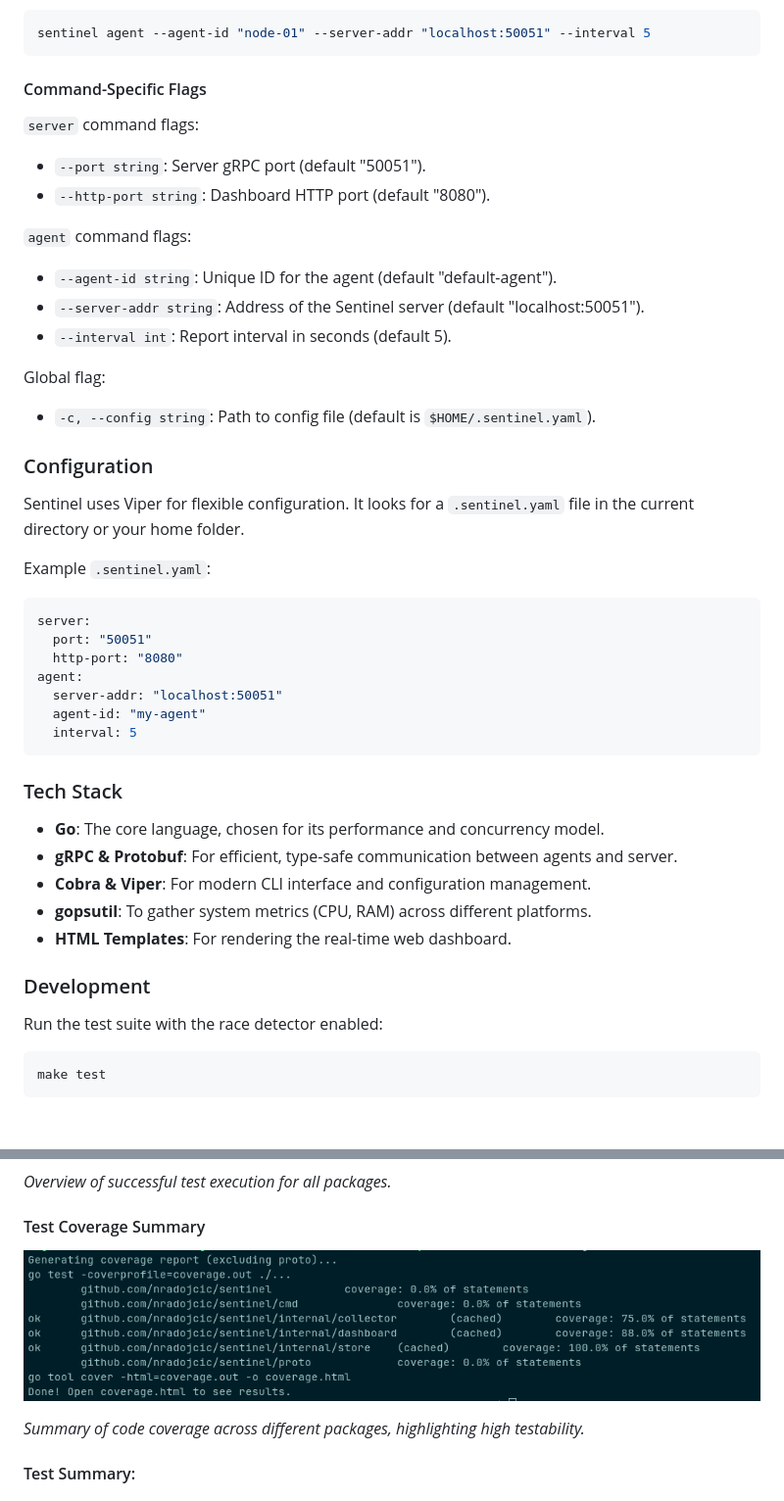
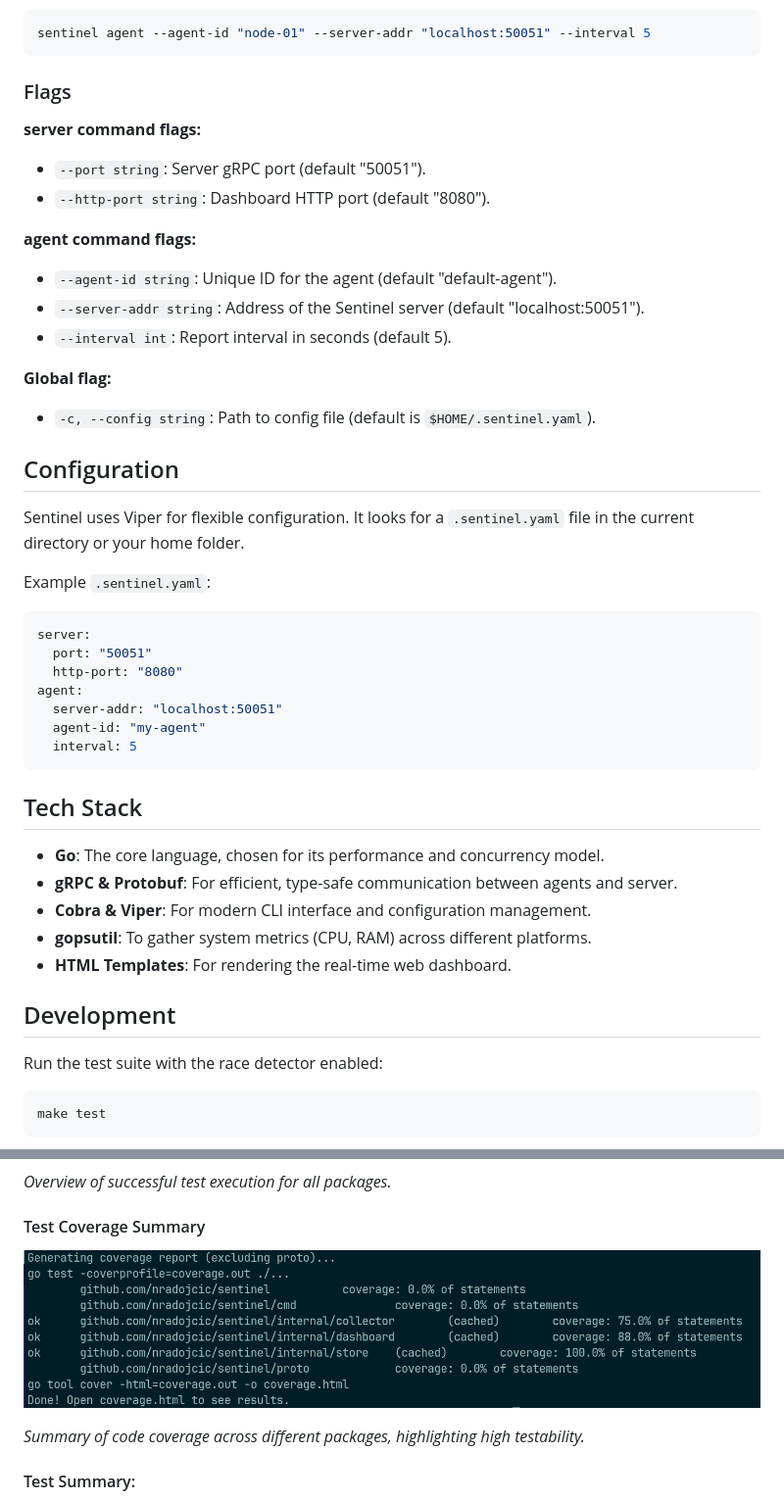
Before and after one commit to nradojcic/sentinel, a Markdown page: README.md, 2 parts joined by grey strips. Shown: that part at 98% size. Rendered like a GitHub page; pictures changed too: assets/sentinel_coverage.png; blank space fills up the shorter version.

Commit message:
Update screenshots and Readme file.

````diff
--- a/README.md
+++ b/README.md
@@ -81,20 +81,20 @@ sentinel server --port 50051 --http-port 8080
 sentinel agent --agent-id "node-01" --server-addr "localhost:50051" --interval 5
 ```
 
-#### Command-Specific Flags
-`server` command flags:
+### Flags
+**server command flags:**
 - `--port string`: Server gRPC port (default "50051").
 - `--http-port string`: Dashboard HTTP port (default "8080").
 
-`agent` command flags:
+**agent command flags:**
 - `--agent-id string`: Unique ID for the agent (default "default-agent").
 - `--server-addr string`: Address of the Sentinel server (default "localhost:50051").
 - `--interval int`: Report interval in seconds (default 5).
 
-Global flag:
+**Global flag:**
 - `-c, --config string`: Path to config file (default is `$HOME/.sentinel.yaml`).
 
-### Configuration
+## Configuration
 Sentinel uses Viper for flexible configuration. It looks for a `.sentinel.yaml` file in the current directory or your home folder.
 
 Example `.sentinel.yaml`:
@@ -108,14 +108,14 @@ agent:
   interval: 5
 ```
 
-### Tech Stack
+## Tech Stack
 - **Go**: The core language, chosen for its performance and concurrency model.
 - **gRPC & Protobuf**: For efficient, type-safe communication between agents and server.
 - **Cobra & Viper**: For modern CLI interface and configuration management.
 - **gopsutil**: To gather system metrics (CPU, RAM) across different platforms.
 - **HTML Templates**: For rendering the real-time web dashboard.
 
-### Development
+## Development
 Run the test suite with the race detector enabled:
 ```bash
 make test
````
Also changed, not shown: other parts of README.md (+11 -11 lines), assets/sentinel_help.png (added).
